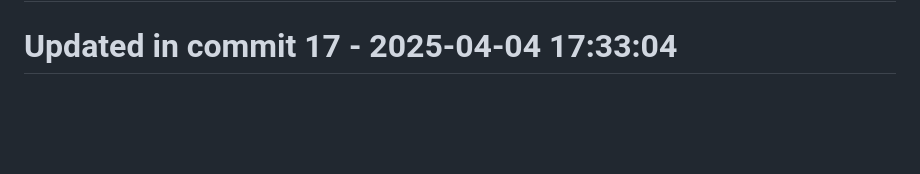
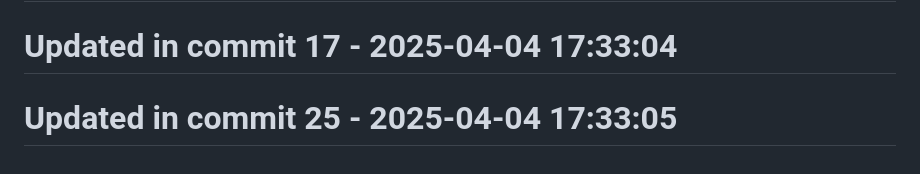
Before and after one commit to llamasearchai/llamacrates, a Markdown page: README.md, the part around the change. Drawn GitHub-style; blank space fills up the shorter version.

```diff
--- a/README.md
+++ b/README.md
@@ -117,3 +117,5 @@ Licensed under the MIT License - see the [LICENSE](LICENSE) file for details.
 # Updated in commit 9 - 2025-04-04 17:33:04
 
 # Updated in commit 17 - 2025-04-04 17:33:04
+
+# Updated in commit 25 - 2025-04-04 17:33:05
```
